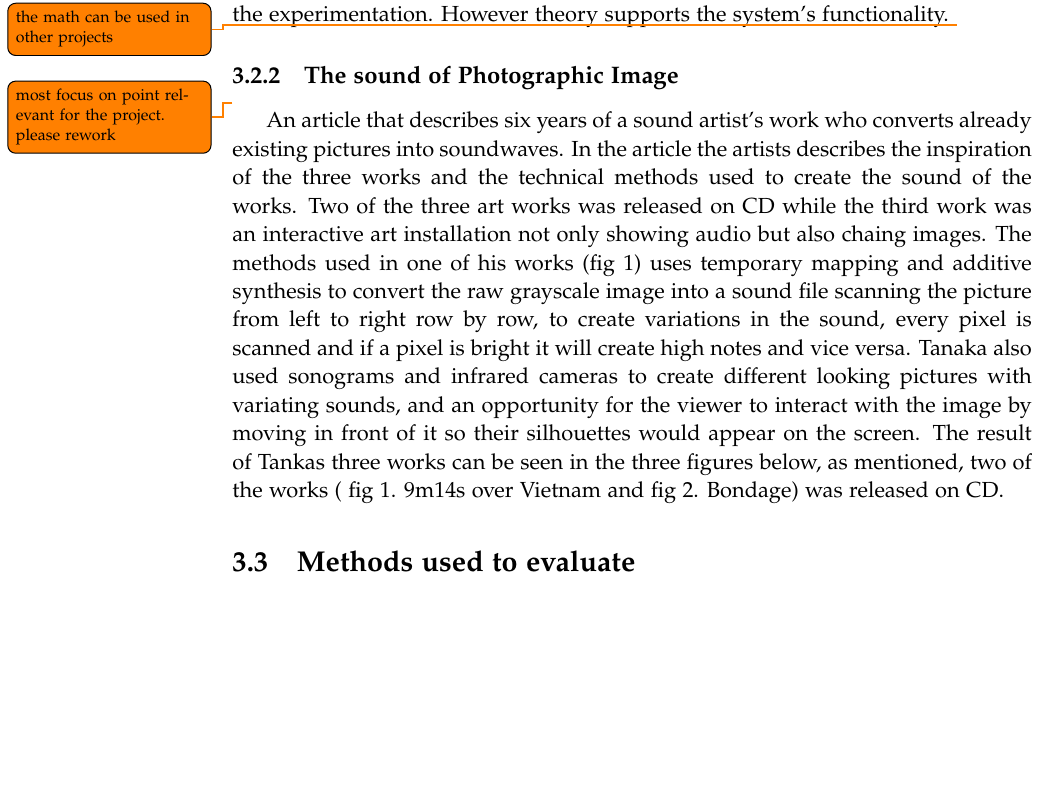
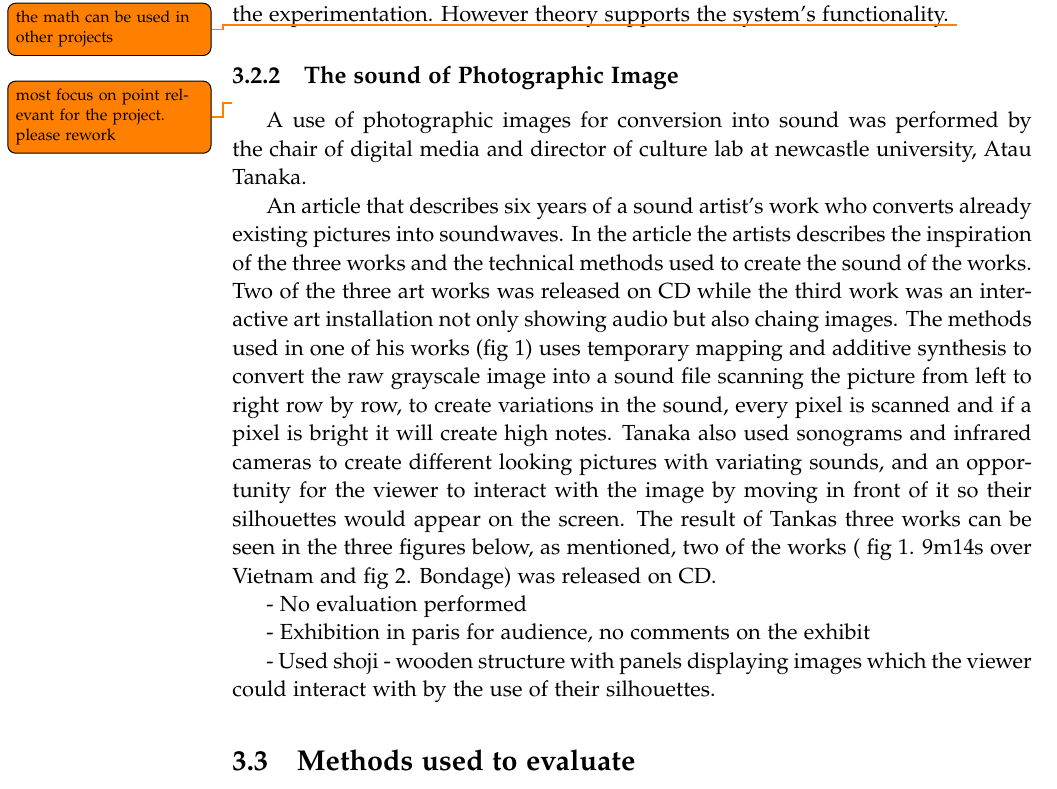
Before and after one commit to kaas-/MightyMuffins-Report, a LaTeX thesis (master.tex, which reads sections/backgroundresearch.tex): part of page 20 of 39, cut so that both start at the same text, the shorter picture padded with empty space. Compiled offline with pdfLaTeX; a LaTeX package or settings file that is missing is left out.

Commit message:
Ændringer til background research
Camillas del

```diff
--- a/sections/backgroundresearch.tex
+++ b/sections/backgroundresearch.tex
@@ -25,7 +25,18 @@ The experiment showed promising functionality to convert images to sound but lac
 
 \subsection{The sound of Photographic Image}\label{sec:soundarticle}
 \todo{most focus on point relevant for the project. please rework}
-An article that describes six years of a sound artist's work  who converts already existing pictures into soundwaves. In the article the artists describes the inspiration of the three works and the technical methods used to create the sound of the works. Two of the three art works was released on CD while the third work was an interactive art installation not only showing audio but also chaing images. The methods used in one of his works (fig 1) uses temporary mapping and additive synthesis to convert the raw grayscale image into a sound file scanning the picture from left to right row by row, to create variations in the sound, every pixel is scanned and if a pixel is bright it will create high notes and vice versa.  Tanaka also used sonograms and infrared cameras to create different looking pictures with variating sounds, and an opportunity for the viewer to interact with the image by moving in front of it so their silhouettes would appear on the screen. The result of Tankas three works can be seen in the three figures below, as mentioned, two of the works ( fig 1. 9m14s over Vietnam and fig 2. Bondage) was released on CD.
+
+A use of photographic images for conversion into sound was performed by the chair of digital media and director of culture lab at newcastle university, Atau Tanaka.
+
+
+An article that describes six years of a sound artist's work  who converts already existing pictures into soundwaves. In the article the artists describes the inspiration of the three works and the technical methods used to create the sound of the works. Two of the three art works was released on CD while the third work was an interactive art installation not only showing audio but also chaing images. The methods used in one of his works (fig 1) uses temporary mapping and additive synthesis to convert the raw grayscale image into a sound file scanning the picture from left to right row by row, to create variations in the sound, every pixel is scanned and if a pixel is bright it will create high notes.  Tanaka also used sonograms and infrared cameras to create different looking pictures with variating sounds, and an opportunity for the viewer to interact with the image by moving in front of it so their silhouettes would appear on the screen. The result of Tankas three works can be seen in the three figures below, as mentioned, two of the works ( fig 1. 9m14s over Vietnam and fig 2. Bondage) was released on CD.
+
+
+- No evaluation performed
+
+- Exhibition in paris for audience, no comments on the exhibit
+
+- Used shoji - wooden structure with panels displaying images which the viewer could interact with by the use of their silhouettes.
 
 
 \section{Methods used to evaluate}\label{sub:methodsusedtoevaluate}
```
